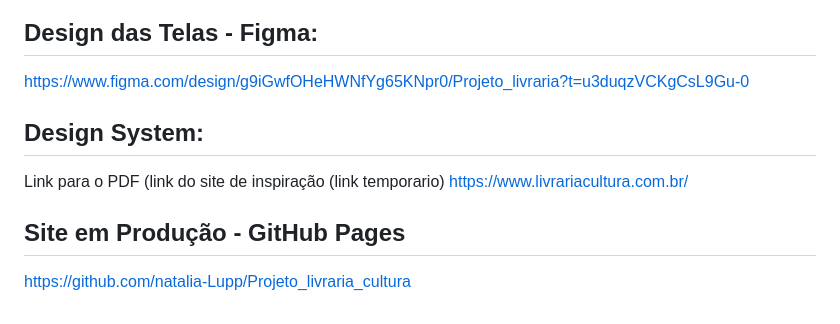
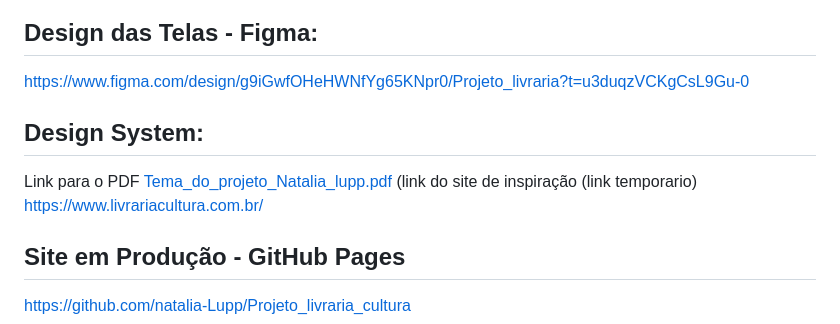
Before and after one commit to natalia-Lupp/Projeto_livraria_cultura, a Markdown page: README.md, the part around one of its changes. GitHub-like rendering.

Commit message:
Update README.md
Adicionado imagens referenciais ao projeto e pdf com informações especificas

```diff
--- a/README.md
+++ b/README.md
@@ -8,8 +8,10 @@ O frontend da aplicação foi desenvolvido com HTML, CSS e JavaScript e o backen
 ## Design das Telas - Figma:
 https://www.figma.com/design/g9iGwfOHeHWNfYg65KNpr0/Projeto_livraria?t=u3duqzVCKgCsL9Gu-0
 
+
 ## Design System:
 Link para o PDF
+[Tema_do_projeto_Natalia_lupp.pdf](https://github.com/user-attachments/files/19728128/Tema_do_projeto_Natalia_lupp.pdf)
 (link do site de inspiração (link temporario)
 https://www.livrariacultura.com.br/
 
```
Also changed, not shown: other parts of README.md (+3 -3 lines).
